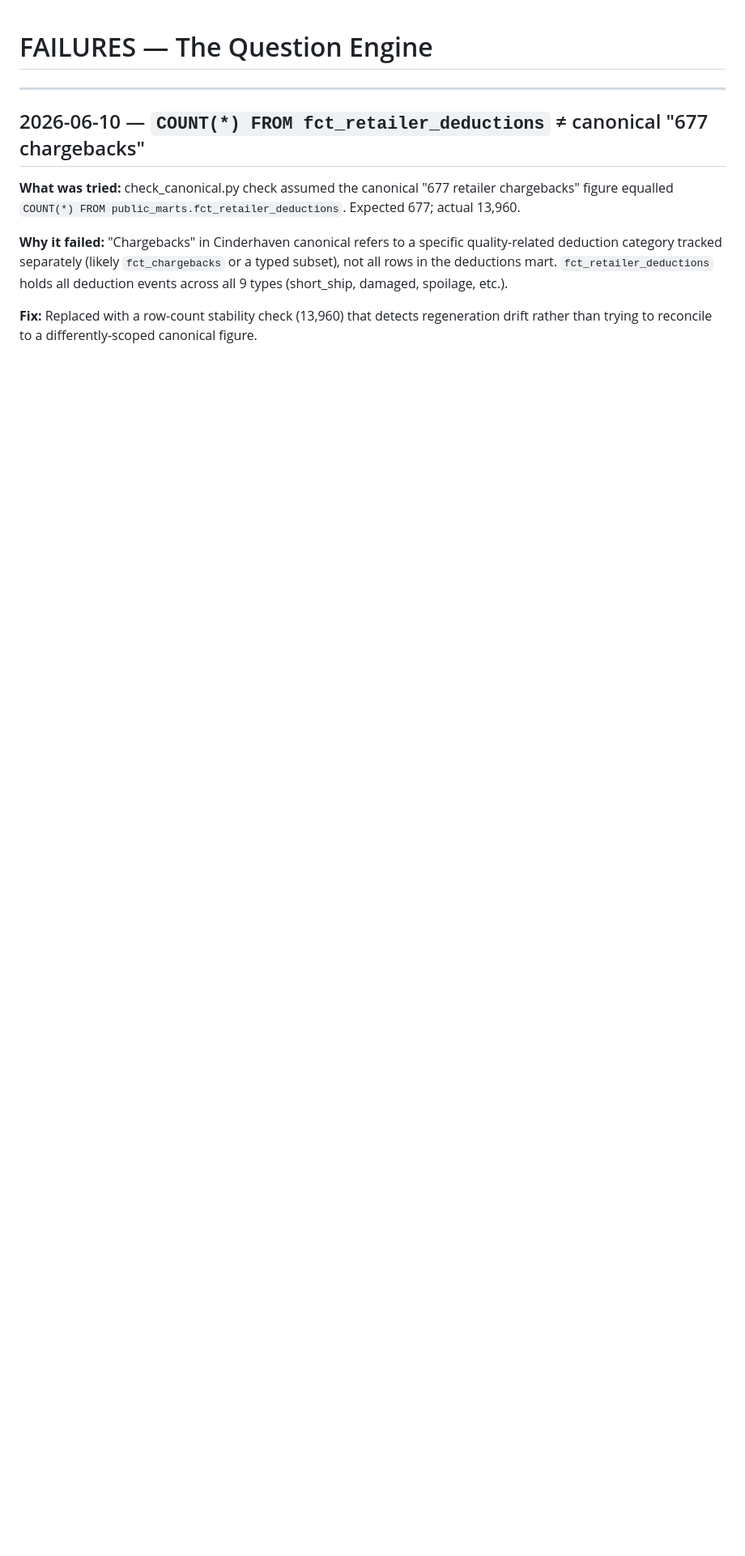
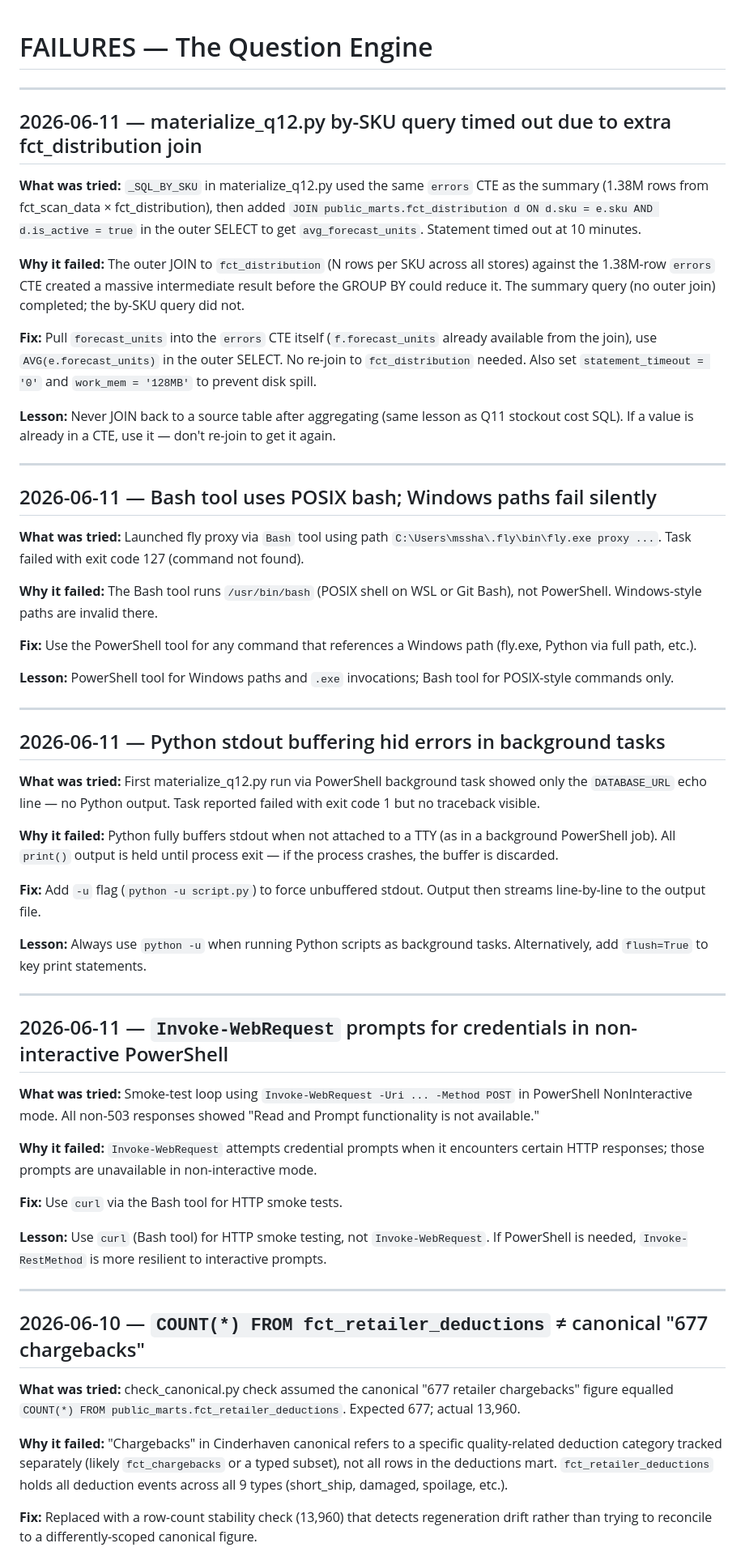
Before and after one commit to MsShawnP/the-question-engine, a Markdown page: FAILURES.md, the part around the change. Shown at 81% size. GitHub-like rendering; blank space fills up the shorter version.

Commit message:
log: session 6 failures — q12 materialization, Bash/PS tooling, stdout buffering
Co-Authored-By: Claude Sonnet 4.6 <noreply@anthropic.com>

```diff
--- a/FAILURES.md
+++ b/FAILURES.md
@@ -1,4 +1,52 @@
 # FAILURES — The Question Engine
+
+---
+
+## 2026-06-11 — materialize_q12.py by-SKU query timed out due to extra fct_distribution join
+
+**What was tried:** `_SQL_BY_SKU` in materialize_q12.py used the same `errors` CTE as the summary (1.38M rows from fct_scan_data × fct_distribution), then added `JOIN public_marts.fct_distribution d ON d.sku = e.sku AND d.is_active = true` in the outer SELECT to get `avg_forecast_units`. Statement timed out at 10 minutes.
+
+**Why it failed:** The outer JOIN to `fct_distribution` (N rows per SKU across all stores) against the 1.38M-row `errors` CTE created a massive intermediate result before the GROUP BY could reduce it. The summary query (no outer join) completed; the by-SKU query did not.
+
+**Fix:** Pull `forecast_units` into the `errors` CTE itself (`f.forecast_units` already available from the join), use `AVG(e.forecast_units)` in the outer SELECT. No re-join to `fct_distribution` needed. Also set `statement_timeout = '0'` and `work_mem = '128MB'` to prevent disk spill.
+
+**Lesson:** Never JOIN back to a source table after aggregating (same lesson as Q11 stockout cost SQL). If a value is already in a CTE, use it — don't re-join to get it again.
+
+---
+
+## 2026-06-11 — Bash tool uses POSIX bash; Windows paths fail silently
+
+**What was tried:** Launched fly proxy via `Bash` tool using path `C:\Users\mssha\.fly\bin\fly.exe proxy ...`. Task failed with exit code 127 (command not found).
+
+**Why it failed:** The Bash tool runs `/usr/bin/bash` (POSIX shell on WSL or Git Bash), not PowerShell. Windows-style paths are invalid there.
+
+**Fix:** Use the PowerShell tool for any command that references a Windows path (fly.exe, Python via full path, etc.).
+
+**Lesson:** PowerShell tool for Windows paths and `.exe` invocations; Bash tool for POSIX-style commands only.
+
+---
+
+## 2026-06-11 — Python stdout buffering hid errors in background tasks
+
+**What was tried:** First materialize_q12.py run via PowerShell background task showed only the `DATABASE_URL` echo line — no Python output. Task reported failed with exit code 1 but no traceback visible.
+
+**Why it failed:** Python fully buffers stdout when not attached to a TTY (as in a background PowerShell job). All `print()` output is held until process exit — if the process crashes, the buffer is discarded.
+
+**Fix:** Add `-u` flag (`python -u script.py`) to force unbuffered stdout. Output then streams line-by-line to the output file.
+
+**Lesson:** Always use `python -u` when running Python scripts as background tasks. Alternatively, add `flush=True` to key print statements.
+
+---
+
+## 2026-06-11 — `Invoke-WebRequest` prompts for credentials in non-interactive PowerShell
+
+**What was tried:** Smoke-test loop using `Invoke-WebRequest -Uri ... -Method POST` in PowerShell NonInteractive mode. All non-503 responses showed "Read and Prompt functionality is not available."
+
+**Why it failed:** `Invoke-WebRequest` attempts credential prompts when it encounters certain HTTP responses; those prompts are unavailable in non-interactive mode.
+
+**Fix:** Use `curl` via the Bash tool for HTTP smoke tests.
+
+**Lesson:** Use `curl` (Bash tool) for HTTP smoke testing, not `Invoke-WebRequest`. If PowerShell is needed, `Invoke-RestMethod` is more resilient to interactive prompts.
 
 ---
 
```
